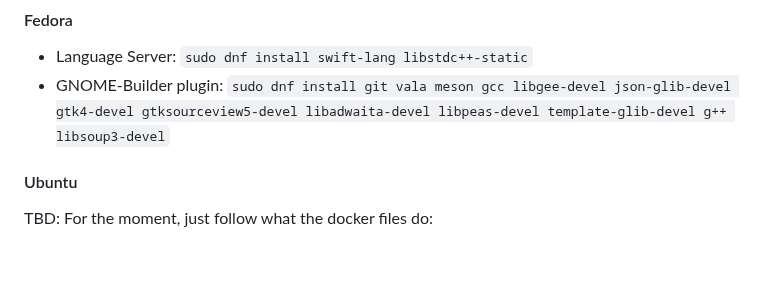
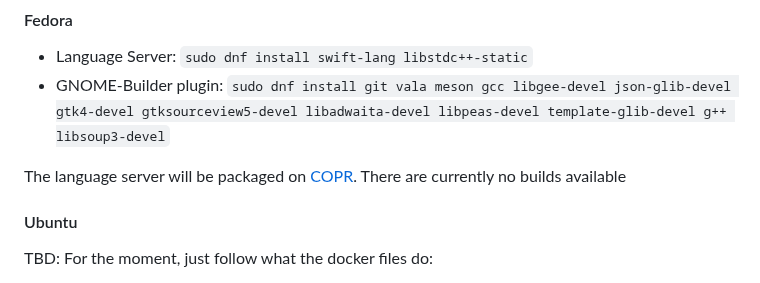
Before and after one commit to JCWasmx86/mesonlsp, a Markdown page: README.md, the part around the change. Drawn GitHub-style; blank space fills up the shorter version.

Commit message:
Add note regarding COPR

```diff
--- a/README.md
+++ b/README.md
@@ -40,6 +40,9 @@ in case you want to ask questions, get support or contribute.
 #### Fedora
 - Language Server: `sudo dnf install swift-lang libstdc++-static`
 - GNOME-Builder plugin: `sudo dnf install git vala meson gcc libgee-devel json-glib-devel gtk4-devel gtksourceview5-devel libadwaita-devel libpeas-devel template-glib-devel g++ libsoup3-devel`
+
+The language server will be packaged on [COPR](https://copr.fedorainfracloud.org/coprs/jcwasmx86/Swift-MesonLSP/).
+There are currently no builds available
 #### Ubuntu
 TBD: For the moment, just follow what the docker files do:
 - [Language Server](https://github.com/JCWasmx86/Swift-MesonLSP/blob/main/Dockerfile.ubuntu)
```
